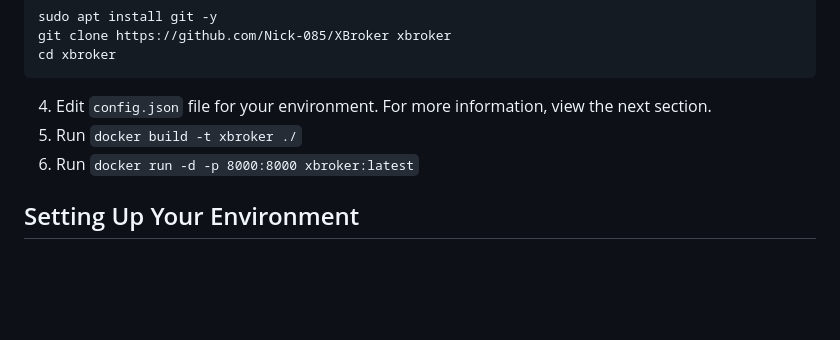
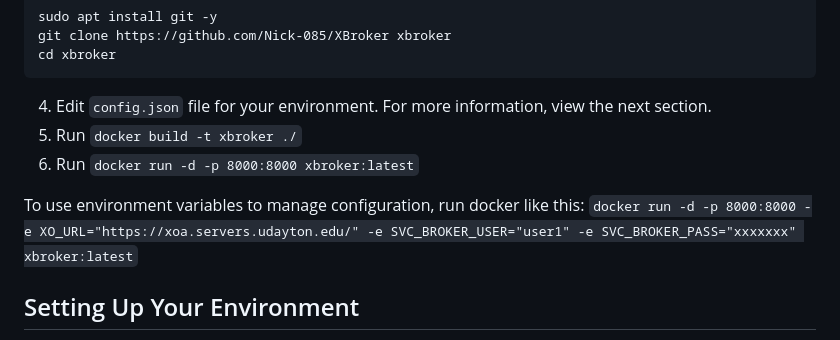
Before and after one commit to Nick-085/XBroker, a Markdown page: README.md, the part around the change. GitHub-like rendering; blank space fills up the shorter version.

Commit message:
update readme with note on how to run set environment variables in docker

```diff
--- a/README.md
+++ b/README.md
@@ -27,6 +27,9 @@ cd xbroker
 5. Run `docker build -t xbroker ./`
 6. Run `docker run -d -p 8000:8000 xbroker:latest`
 
+To use environment variables to manage configuration, run docker like this:
+`docker run -d -p 8000:8000 -e XO_URL="https://xoa.servers.udayton.edu/" -e SVC_BROKER_USER="user1" -e SVC_BROKER_PASS="xxxxxxx" xbroker:latest`
+
 ## Setting Up Your Environment
 1. Edit `config.json` file for your environment.
 2. Enter your Xen Orchestra and Guacamole settings. The XO user MUST be an admin in XO(A).
```
